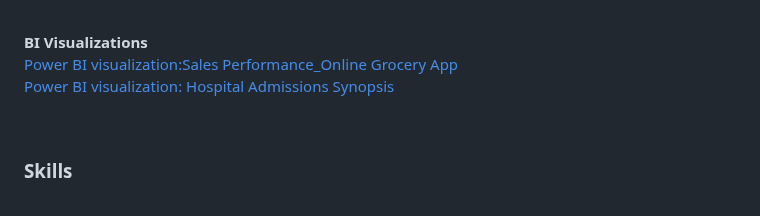
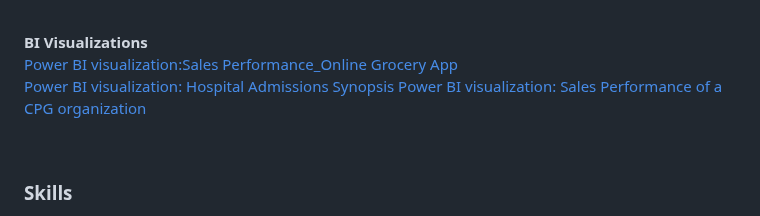
Before and after one commit to SuchGupta/portfolioprojects, a Markdown page: README.md, the part around the change. Drawn GitHub-style.

```diff
--- a/README.md
+++ b/README.md
@@ -40,6 +40,7 @@ I have 10+ years of experience in business & data analysis with a focus on AI/ML
   <a href="BI Visualizations/Sales Analysis-Online Grocery App.pdf">Power BI visualization:Sales Performance_Online Grocery App</a>
   <br>
   <a href="BI Visualizations/Hospital Admissions Synopsis.pdf">Power BI visualization: Hospital Admissions Synopsis</a>
+  <a href="BI Visualizations/Sales Performance Dashboard.pdf">Power BI visualization: Sales Performance of a CPG organization</a>
 </p>
 <br>
 
```
